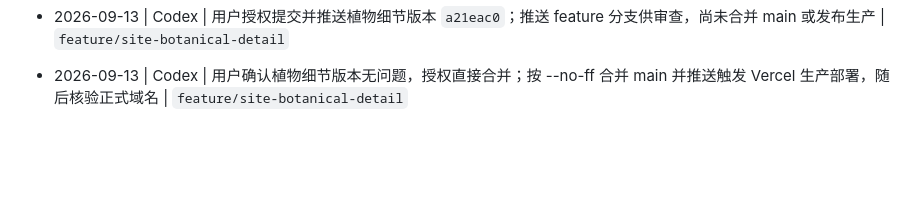
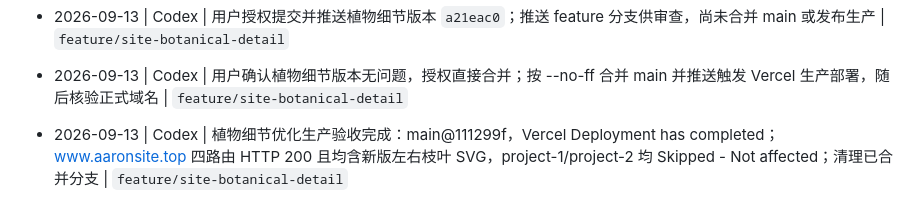
Before and after one commit to Aaron48615/blog, a Markdown page: docs/PROGRESS.md, the part around the change. Drawn GitHub-style; blank space fills up the shorter version.

```diff
--- a/docs/PROGRESS.md
+++ b/docs/PROGRESS.md
@@ -143,3 +143,5 @@
 - 2026-09-13 | Codex | 用户授权提交并推送植物细节版本 `a21eac0`；推送 feature 分支供审查，尚未合并 main 或发布生产 | `feature/site-botanical-detail`
 
 - 2026-09-13 | Codex | 用户确认植物细节版本无问题，授权直接合并；按 --no-ff 合并 main 并推送触发 Vercel 生产部署，随后核验正式域名 | `feature/site-botanical-detail`
+
+- 2026-09-13 | Codex | 植物细节优化生产验收完成：main@111299f，Vercel Deployment has completed；www.aaronsite.top 四路由 HTTP 200 且均含新版左右枝叶 SVG，project-1/project-2 均 Skipped - Not affected；清理已合并分支 | `feature/site-botanical-detail`
```
Also changed, not shown: docs/TASKS.md (+1 -1 lines).
